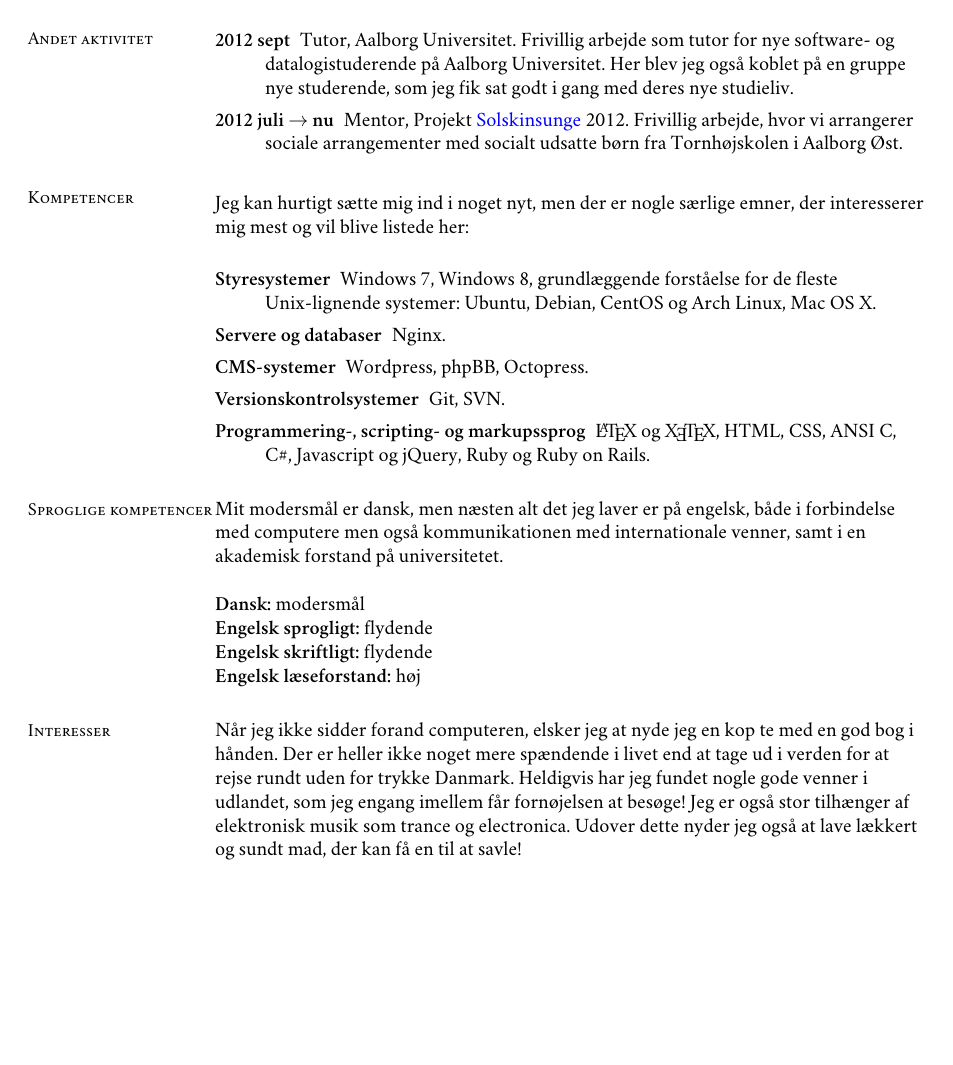
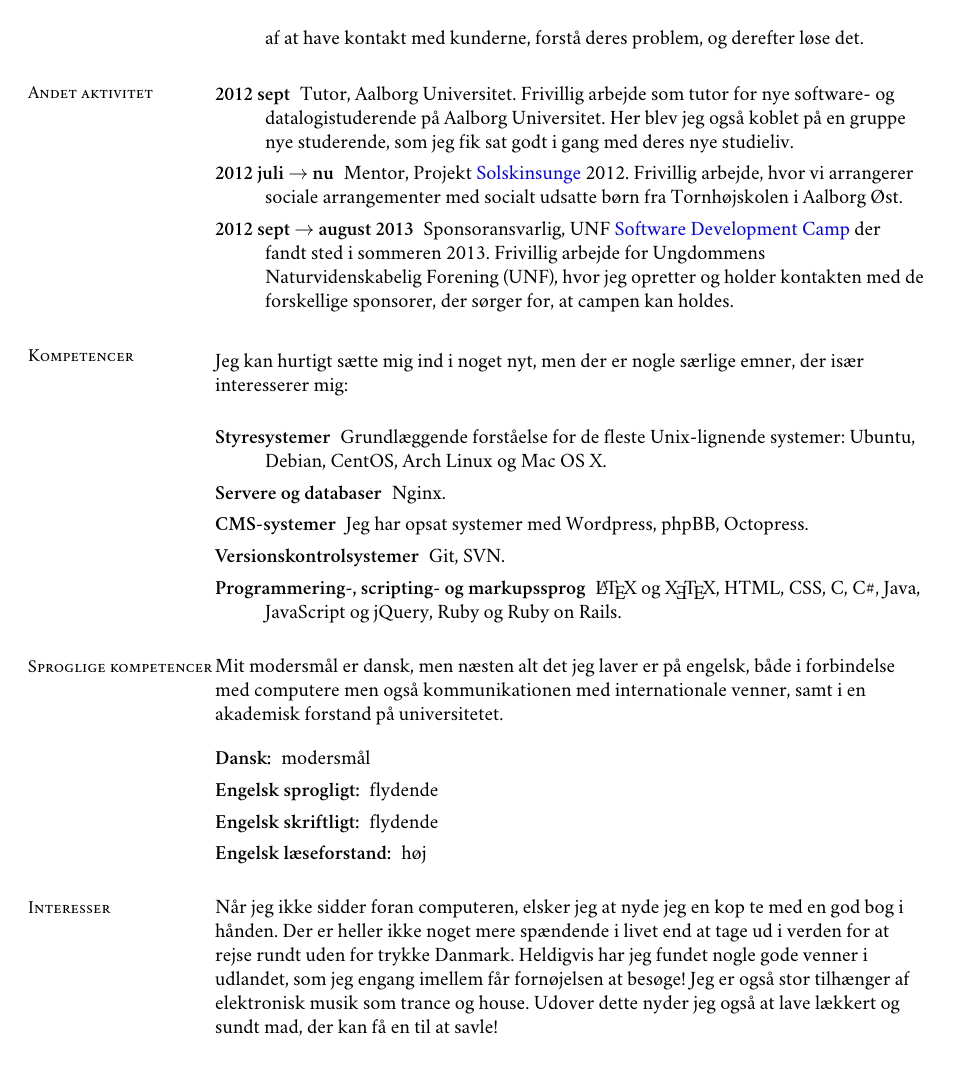
Before and after one commit to martinbjeldbak/cv, a LaTeX CV (MartinMadsenCV.tex): page 2 of 2. Compiled offline with XeLaTeX; a missing font is replaced by an installed copy or a similar font.

Commit message:
Various updates, both cosmetic and content

```diff
--- a/MartinMadsenCV.tex
+++ b/MartinMadsenCV.tex
@@ -91,33 +93,41 @@ Healthcare a/s. Hovedsaglig webudvikling i Ruby on Rails.
   \item[2012 sept] Tutor, Aalborg Universitet. Frivillig arbejde som tutor for
     nye software- og datalogistuderende på Aalborg Universitet. Her blev jeg også koblet på en
     gruppe nye studerende, som jeg fik sat godt i gang med deres nye studieliv.
-  \item[2012 juli $\rightarrow$ nu] Mentor, Projekt \href{http://www.urk.dk/solskinsunge/}{Solskinsunge} 2012. Frivillig arbejde,
-    hvor vi arrangerer sociale arrangementer med socialt udsatte børn fra Tornhøjskolen
-    i Aalborg Øst.
-  %\item[2012 sept $\rightarrow$ nu] Sponsoransvarlig, UNF Software Development Camp 2013. Frivillig
-  %  arbejde for Ungdommens Naturvidenskabelig Forening (UNF), hvor jeg opretter og holder
-  %  kontakten med de forskellige sponsorer, der sørger for, at campen kan holdes
-  %  kørende.
+
+  \item[2012 juli $\rightarrow$ nu] Mentor, Projekt
+    \href{http://www.urk.dk/solskinsunge/}{Solskinsunge} 2012. Frivillig
+    arbejde, hvor vi arrangerer sociale arrangementer med socialt udsatte
+    børn fra Tornhøjskolen i Aalborg Øst.
+
+  \item[2012 sept $\rightarrow$ august 2013] Sponsoransvarlig, UNF
+    \href{http://software.unf.dk}{Software Development Camp} der
+    fandt sted i sommeren 2013. Frivillig arbejde for Ungdommens
+    Naturvidenskabelig Forening (UNF), hvor jeg opretter og holder
+    kontakten med de forskellige sponsorer, der sørger for, at campen kan
+    holdes.
 \end{description}
 
-\section{\mysidestyle Kompetencer}\vspace{1mm} Jeg kan
-hurtigt sætte mig ind i noget nyt, men der er nogle særlige emner, der
-interesserer mig mest og vil blive listede her:
+\section{\mysidestyle Kompetencer} \vspace{1mm}
+Jeg kan hurtigt sætte mig
+ind i noget nyt, men der er nogle særlige emner, der især interesserer
+mig:
 \vspace{0.5cm}
 \begin{description}
 
-  \item[Styresystemer] Windows 7, Windows 8, grundlæggende forståelse
-  for de fleste Unix-lignende systemer: Ubuntu, Debian, CentOS og Arch
-  Linux, Mac OS X.
+  \item[Styresystemer] Grundlæggende forståelse for de fleste
+    Unix-lignende systemer: Ubuntu, Debian, CentOS, Arch Linux og Mac OS
+    X.
 
   \item[Servere og databaser] Nginx.
 
-  \item[CMS-systemer] Wordpress, phpBB, Octopress.
+  \item[CMS-systemer] Jeg har opsat systemer med Wordpress, phpBB,
+    Octopress.
 
   \item[Versionskontrolsystemer] Git, SVN.
 
-  \item[Programmering-, scripting- og markupssprog] \LaTeX{} og \XeTeX{},
-    HTML, CSS, ANSI C, C\#, Javascript og jQuery, Ruby og Ruby on Rails.
+  \item[Programmering-, scripting- og markupssprog] \LaTeX{} og
+  \XeTeX{}, HTML, CSS, C, C\#, Java, JavaScript og jQuery, Ruby og Ruby
+  on Rails.
 
 \end{description}
 
@@ -126,18 +136,22 @@ Mit modersmål er dansk, men næsten alt det jeg laver er på engelsk,
 både i forbindelse med computere men også kommunikationen med
 internationale venner, samt i en akademisk forstand på universitetet.
 
-\textbf{Dansk:} modersmål \\
-\textbf{Engelsk sprogligt:} flydende \\
-\textbf{Engelsk skriftligt:} flydende \\
-\textbf{Engelsk læseforstand:} høj \\
+\begin{description}
+  \item[Dansk:] modersmål
+  \item[Engelsk sprogligt:] flydende
+  \item[Engelsk skriftligt:] flydende
+  \item[Engelsk læseforstand:] høj
+\end{description}
 
 \section{\mysidestyle Interesser}
 
-Når jeg ikke sidder forand computeren, elsker jeg at nyde jeg en kop
-te med en god bog i hånden. Der er heller ikke noget
-mere spændende i livet end at tage ud i verden for at rejse rundt uden
-for trykke Danmark. Heldigvis har jeg fundet nogle gode venner i udlandet, som jeg engang imellem får fornøjelsen at besøge! Jeg er også stor tilhænger af elektronisk musik som trance og electronica. Udover dette nyder jeg også at lave lækkert og sundt mad, der kan få en til at savle!
-
+Når jeg ikke sidder foran computeren, elsker jeg at nyde jeg en kop
+te med en god bog i hånden. Der er heller ikke noget mere spændende
+i livet end at tage ud i verden for at rejse rundt uden for trykke
+Danmark. Heldigvis har jeg fundet nogle gode venner i udlandet, som jeg
+engang imellem får fornøjelsen at besøge! Jeg er også stor tilhænger af
+elektronisk musik som trance og house. Udover dette nyder jeg også at
+lave lækkert og sundt mad, der kan få en til at savle!
 
 \end{resume}
 \end{document}
```
Also changed, not shown: MartinMadsenCV.pdf, MartinMadsenCV.tex (44 more changed lines).
